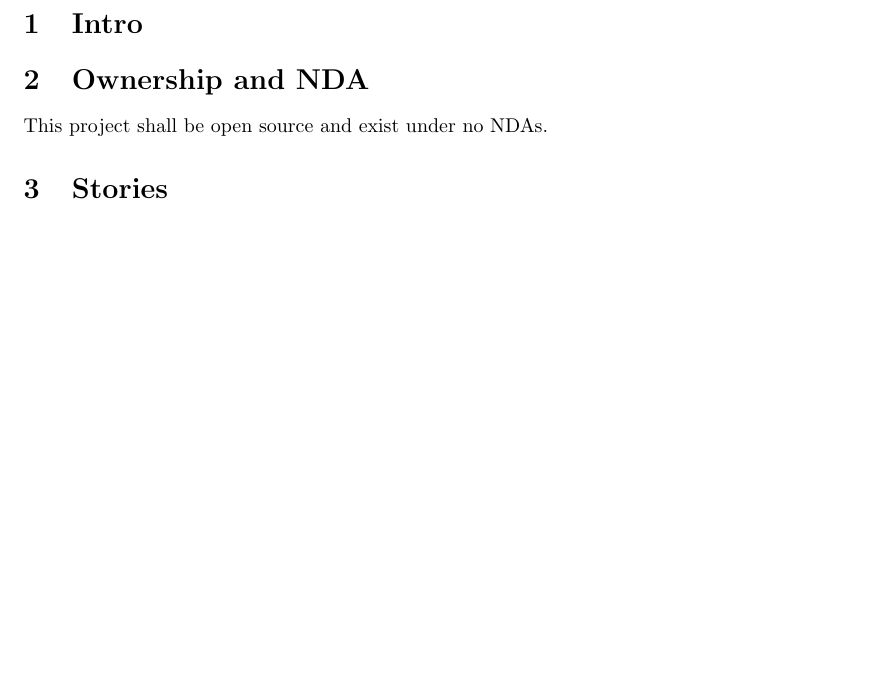
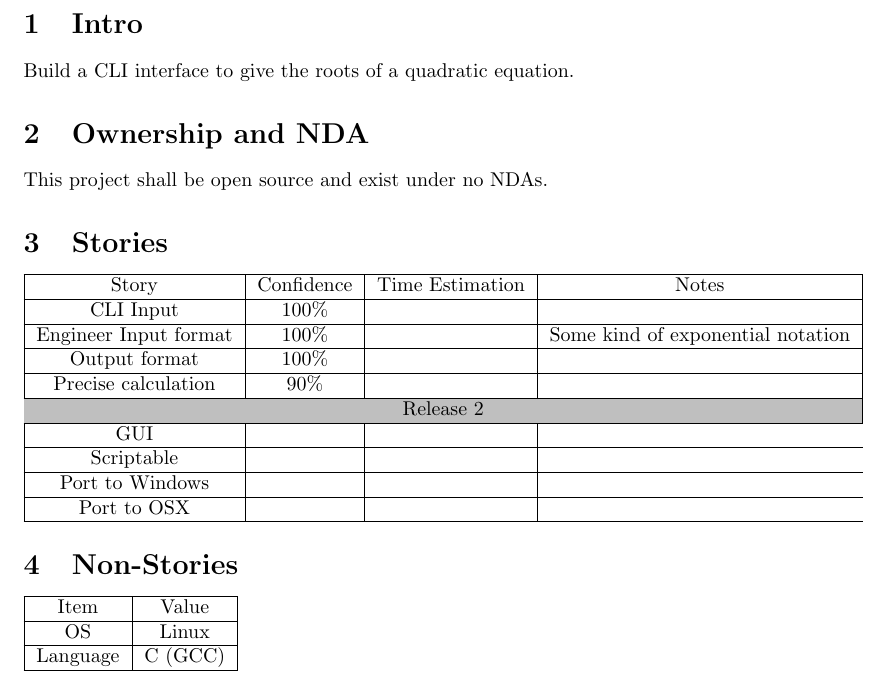
Before and after one commit to jpypi/CS4900, a LaTeX document (Quadratic/proposal.tex): part of page 2 of 2, cut so that both start at the same text, the shorter picture padded with empty space. Compiled offline with pdfLaTeX.

Commit message:
Add some initial stories for quadsolver

```diff
--- a/Quadratic/proposal.tex
+++ b/Quadratic/proposal.tex
@@ -1,5 +1,6 @@
 \documentclass{article}
 
+\usepackage[table]{xcolor}
 
 \title{Quadratic Solver proposal}
 \date{2016-09-19}
@@ -14,10 +15,39 @@ Andrew Gifford}
     \pagenumbering{arabic}
 
     \section{Intro}
+    Build a CLI interface to give the roots of a quadratic equation.
 
     \section{Ownership and NDA}
     This project shall be open source and exist under no NDAs.
 
     \section{Stories}
+\begin{tabular}{*{11}{|c}}
+    \hline
+    Story                 & Confidence & Time Estimation & Notes \\ \hline
+    CLI Input             & 100\%      & & \\ \hline
+    Engineer Input format & 100\%      & & Some kind of exponential notation \\ \hline
+    Output format         & 100\%      & & \\ \hline
+    Precise calculation   &  90\%      & & \\
+
+    \hline
+    \multicolumn{4}{|c|}{\cellcolor{gray!50}Release 2}\\
+    \hline
+
+    GUI & & \\ \hline
+    Scriptable & & \\ \hline
+    Port to Windows & & \\ \hline
+    Port to OSX& & \\ \hline
+    %9& 2 & 0   & 0  & 1 & 3 & 1 & 0 & 3 & 6 & \cellcolor{green!50}83 \\ \hline
+
+\end{tabular}
+    \section{Non-Stories}
+
+\begin{tabular}{*{11}{|c}}
+    \hline
+    Item       & Value   \\ \hline
+    OS         & Linux   \\ \hline
+    Language   & C (GCC) \\ \hline
+%    \hline
+\end{tabular}
 
 \end{document}
```
